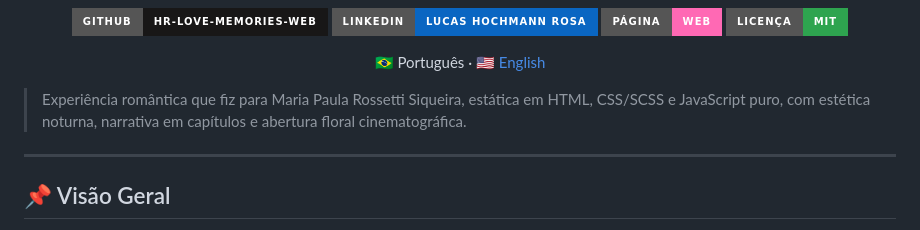
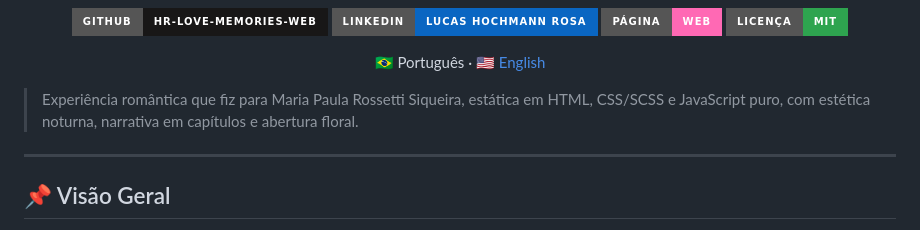
Before and after one commit to hrlucas/hr-love-memories-web, a Markdown page: README.md, the part around the change. GitHub-like rendering; badges without logos.

```diff
--- a/README.md
+++ b/README.md
@@ -17,7 +17,7 @@
 
 <p align="center">🇧🇷 Português · <a href="README.en.md">🇺🇸 English</a></p>
 
-> Experiência romântica que fiz para Maria Paula Rossetti Siqueira, estática em HTML, CSS/SCSS e JavaScript puro, com estética noturna, narrativa em capítulos e abertura floral cinematográfica.
+> Experiência romântica que fiz para Maria Paula Rossetti Siqueira, estática em HTML, CSS/SCSS e JavaScript puro, com estética noturna, narrativa em capítulos e abertura floral.
 
 ---
 
```
Also changed, not shown: README.en.md (+1 -1 lines).
